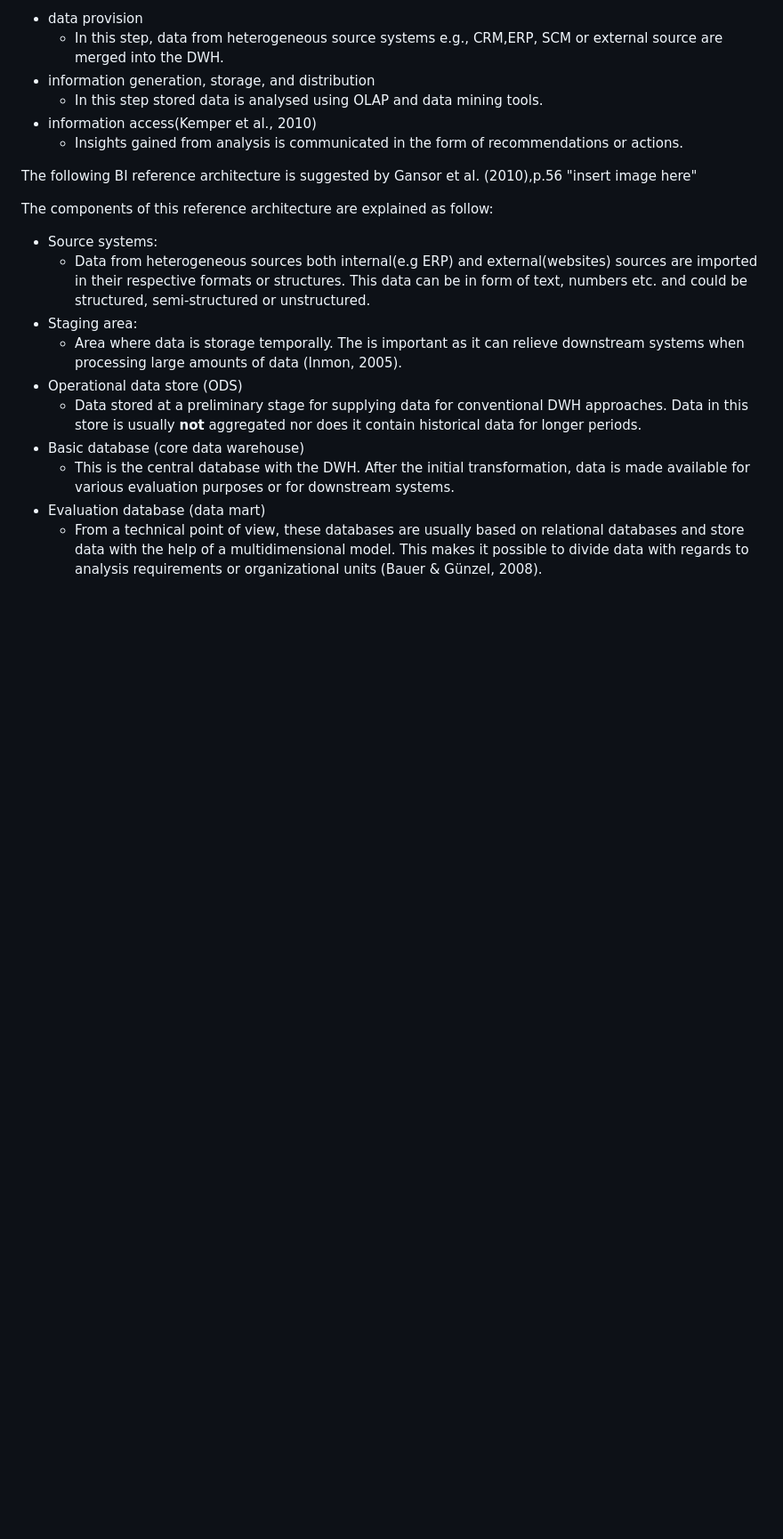
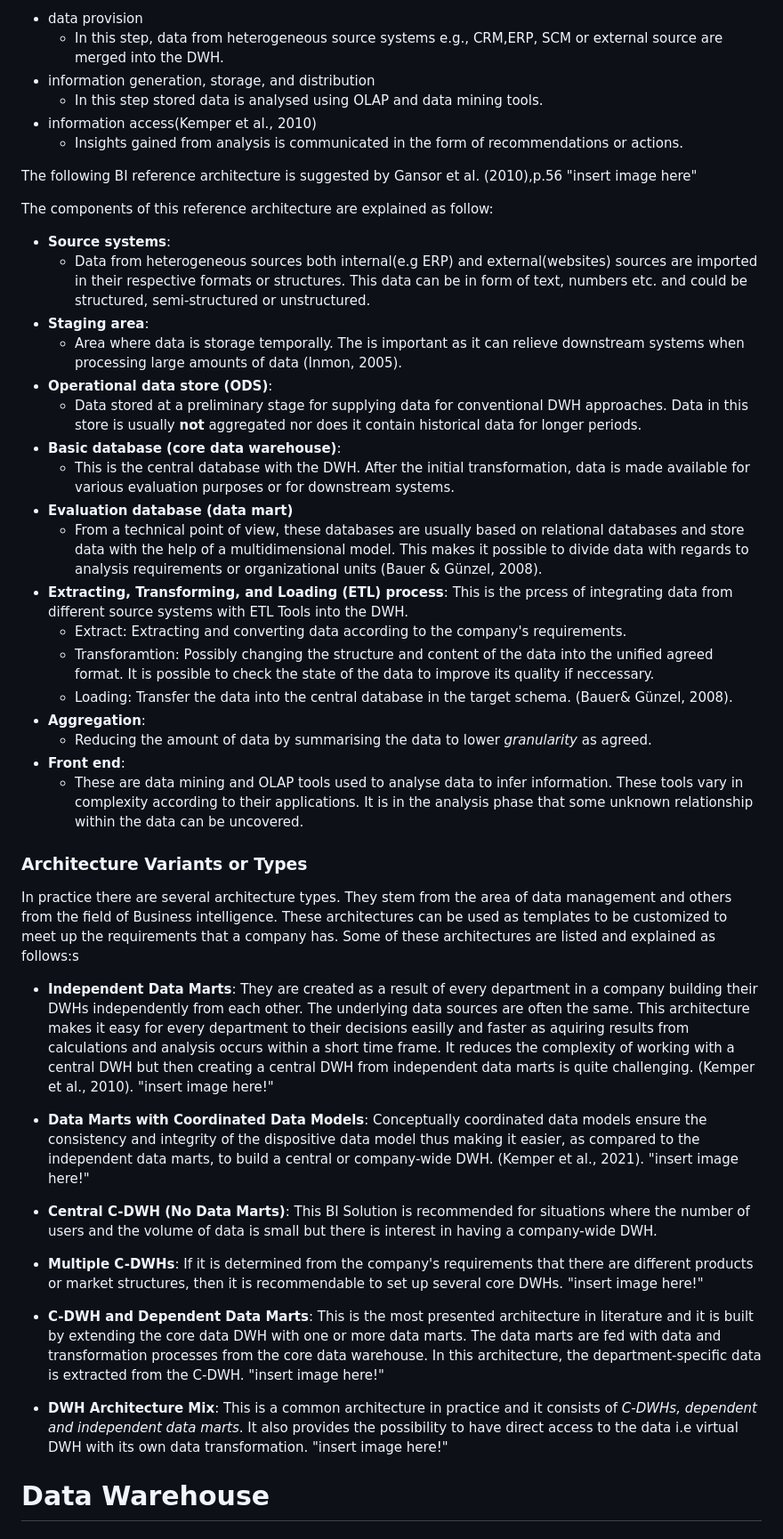
Before and after one commit to yufeenyuy/msc_bi_docs, a Markdown page: business_intelligence_1/bi_1.md, the part around the change. Shown at 89% size. Rendered like a GitHub page; blank space fills up the shorter version.

Commit message:
bi_1 summary continuation

```diff
--- a/business_intelligence_1/bi_1.md
+++ b/business_intelligence_1/bi_1.md
@@ -180,20 +180,74 @@ The following BI reference architecture is suggested by Gansor et al. (2010),p.5
 
 The components of this reference architecture are explained as follow:
 
-+ Source systems:
++ **Source systems**:
   - Data from heterogeneous sources both internal(e.g ERP) and external(websites) sources are imported in their
   respective formats or structures. This data can be in form of text, numbers etc. and could be structured,
   semi-structured or unstructured.
-+ Staging area:
++ **Staging area**:
   - Area where data is storage temporally. The is important as it can relieve downstream systems when processing
   large amounts of data (Inmon, 2005).
-+ Operational data store (ODS)
++ **Operational data store (ODS)**:
   - Data stored at a preliminary stage for supplying data for conventional DWH approaches. Data in this store is
   usually **not** aggregated nor does it contain historical data for longer periods.
-+ Basic database (core data warehouse)
++ **Basic database (core data warehouse)**:
   - This is the central database with the DWH. After the initial transformation, data is made available for various
   evaluation purposes or for downstream systems.
-+ Evaluation database (data mart)
++ **Evaluation database (data mart)**
   - From a technical point of view, these databases are usually based on relational databases and store data with
   the help of a multidimensional model. This makes it possible to divide data with regards to analysis requirements
   or organizational units (Bauer & Günzel, 2008).
++ **Extracting, Transforming, and Loading (ETL) process**:
+This is the prcess of integrating data from different source systems with ETL Tools into the DWH.
+  - Extract: Extracting and converting data according to the company's requirements.
+  - Transforamtion: Possibly changing the structure and content of the data into the unified agreed format. It is
+  possible to check the state of the data to improve its quality if neccessary.
+  - Loading: Transfer the data into the central database in the target schema. (Bauer& Günzel, 2008).
++ **Aggregation**:
+  - Reducing the amount of data by summarising the data to lower *granularity* as agreed.
++ **Front end**:
+  - These are data mining and OLAP tools used to analyse data to infer information. These tools vary in complexity
+  according to their applications. It is in the analysis phase that some unknown relationship within the data
+  can be uncovered.
+
+### **Architecture Variants or Types**
+
+In practice there are several architecture types. They stem from the area of data management and others from the
+field of Business intelligence. These architectures can be used as templates to be customized to meet up the
+requirements that a company has. Some of these architectures are listed and explained as follows:s
+
++ **Independent Data Marts**:
+They are created as a result of every department in a company building their DWHs independently from each other.
+The underlying data sources are often the same. This architecture makes it easy for every department to their
+decisions easilly and faster as aquiring results from calculations and analysis occurs within a short time frame.
+It reduces the complexity of working with a central DWH but then creating a central DWH from independent data
+marts is quite challenging. (Kemper et al., 2010).
+"insert image here!"
+
++ **Data Marts with Coordinated Data Models**:
+Conceptually coordinated data models ensure the consistency and integrity of the dispositive data model thus
+making it easier, as compared to the independent data marts, to build a central or company-wide DWH.
+(Kemper et al., 2021).
+"insert image here!"
+
++ **Central C-DWH (No Data Marts)**:
+This BI Solution is recommended for situations where the number of users and the volume of data is small but
+there is interest in having a company-wide DWH.
+
++ **Multiple C-DWHs**:
+If it is determined from the company's requirements that there are different products or market structures, then
+it is recommendable to set up several core DWHs.
+"insert image here!"
+
++ **C-DWH and Dependent Data Marts**:
+This is the most presented architecture in literature and it is built by extending the core data DWH with one or
+more data marts. The data marts are fed with data and transformation processes from the core data warehouse. In
+this architecture, the department-specific data is extracted from the C-DWH.
+"insert image here!"
+
++ **DWH Architecture Mix**:
+This is a common architecture in practice and it consists of *C-DWHs, dependent and independent data marts*.
+It also provides the possibility to have direct access to the data i.e virtual DWH with its own data transformation.
+"insert image here!"
+
+# Data Warehouse
```
Also changed, not shown: business_intelligence_1/C-DWH.JPG (added), business_intelligence_1/c-dwh_and_dependentdatamarts.JPG (added), business_intelligence_1/coordinated_datamarts.JPG (added), business_intelligence_1/dwh_architecture_mix.JPG (added), business_intelligence_1/independent_datamart.JPG (added), business_intelligence_1/multiple_c-dwh.JPG (added).
